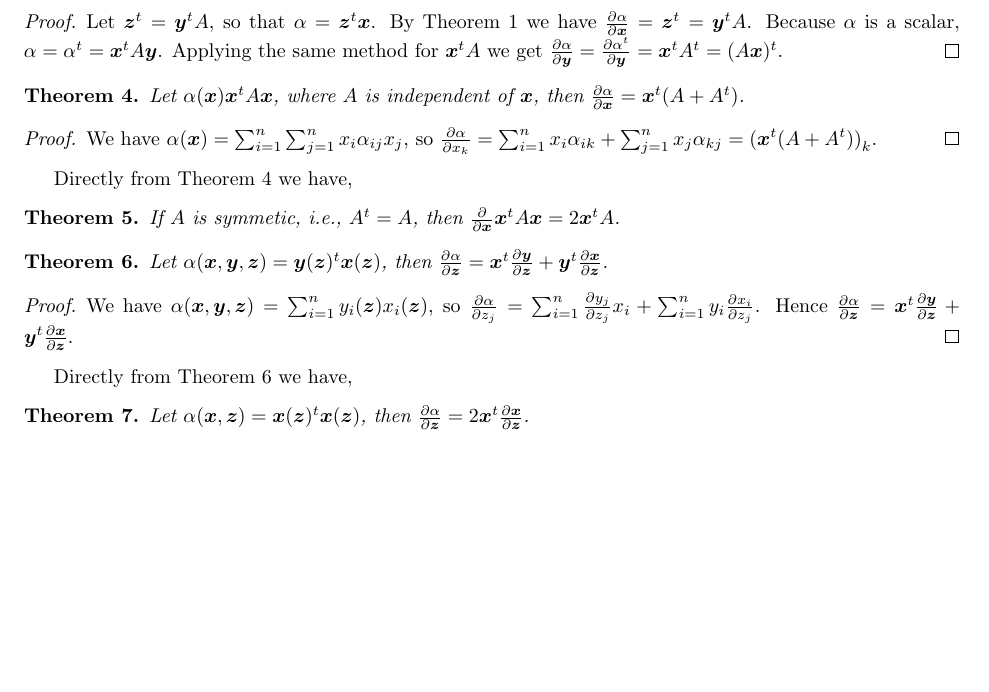
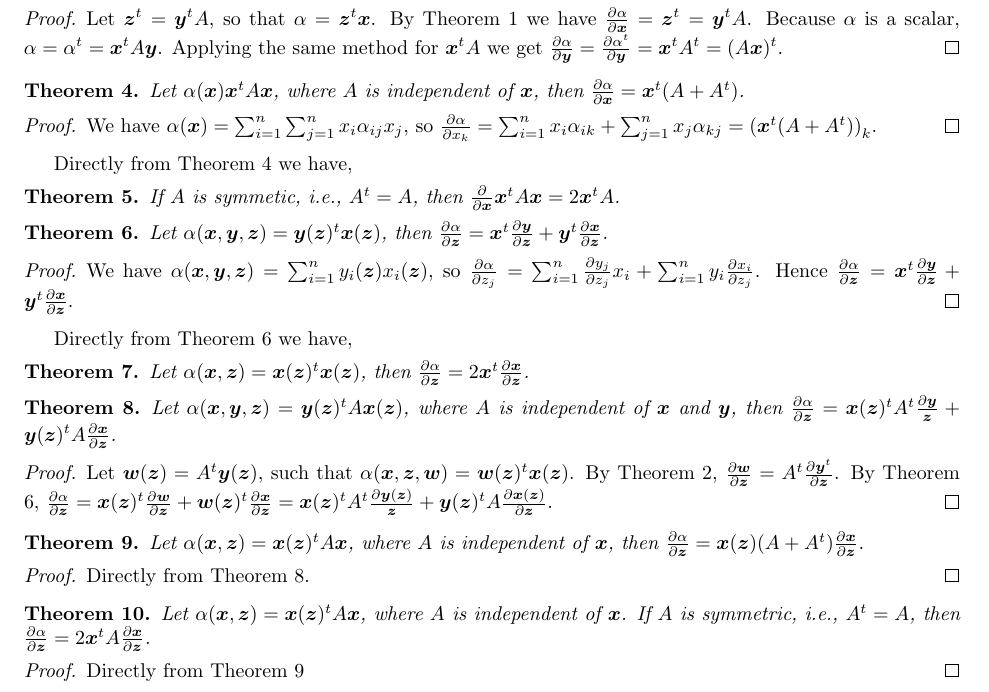
Before and after one commit to noudald/all-of-statistics, a LaTeX document (main.tex, which reads ch13.tex): part of page 50 of 50, cut so that both start at the same text, the shorter picture padded with empty space. Compiled offline with pdfLaTeX.

Commit message:
Final part of matrix differentiation toolkit

```diff
--- a/ch13.tex
+++ b/ch13.tex
@@ -83,3 +83,33 @@ Directly from Theorem \ref{md6} we have,
 \begin{theorem} \label{md7}
     Let $\alpha(\bm{x}, \bm{z}) = \bm{x}(\bm{z})^t \bm{x}(\bm{z})$, then $\frac{\partial \alpha}{\partial \bm{z}} = 2 \bm{x}^t \frac{\partial \bm{x}}{\partial \bm{z}}$.
 \end{theorem}
+
+
+\begin{theorem} \label{md8}
+    Let $\alpha(\bm{x}, \bm{y}, \bm{z}) = \bm{y}(\bm{z})^t A \bm{x}(\bm{z})$, where $A$ is independent of $\bm{x}$ and $\bm{y}$, then $\frac{\partial \alpha}{\partial \bm{z}} = \bm{x}(\bm{z})^t A^t \frac{\partial \bm{y}}{\bm{z}} + \bm{y}(\bm{z})^t A \frac{\partial \bm{x}}{\partial \bm{z}}$.
+\end{theorem}
+
+\begin{proof}
+    Let $\bm{w}(\bm{z}) = A^t \bm{y}(\bm{z})$, such that $\alpha(\bm{x}, \bm{z}, \bm{w}) = \bm{w}(\bm{z})^t \bm{x}(\bm{z})$.
+    By Theorem \ref{md2}, $\frac{\partial \bm{w}}{\partial \bm{z}} = A^t \frac{\partial \bm{y}^t}{\partial \bm{z}}$.
+    By Theorem \ref{md6}, $\frac{\partial \alpha}{\partial \bm{z}} = \bm{x}(\bm{z})^t \frac{\partial \bm{w}}{\partial \bm{z}} + \bm{w}(\bm{z})^t \frac{\partial \bm{x}}{\partial \bm{z}} = \bm{x}(\bm{z})^t A^t \frac{\partial \bm{y}(\bm{z})}{\bm{z}} + \bm{y}(\bm{z})^t A \frac{\partial \bm{x}(\bm{z})}{\partial \bm{z}}$.
+\end{proof}
+
+
+\begin{theorem} \label{md9}
+    Let $\alpha(\bm{x}, \bm{z}) = \bm{x}(\bm{z})^t A \bm{x}$, where $A$ is independent of $\bm{x}$, then $\frac{\partial \alpha}{\partial \bm{z}} = \bm{x}(\bm{z}) (A + A^t) \frac{\partial \bm{x}}{\partial \bm{z}}$.
+\end{theorem}
+
+\begin{proof}
+    Directly from Theorem \ref{md8}.
+\end{proof}
+
+
+\begin{theorem} \label{md10}
+    Let $\alpha(\bm{x}, \bm{z}) = \bm{x}(\bm{z})^t A \bm{x}$, where $A$ is independent of $\bm{x}$.
+    If $A$ is symmetric, i.e., $A^t = A$, then $\frac{\partial \alpha}{\partial \bm{z}} = 2 \bm{x}^t A \frac{\partial \bm{x}}{\partial \bm{z}}$.
+\end{theorem}
+
+\begin{proof}
+    Directly from Theorem \ref{md9}
+\end{proof}
```
